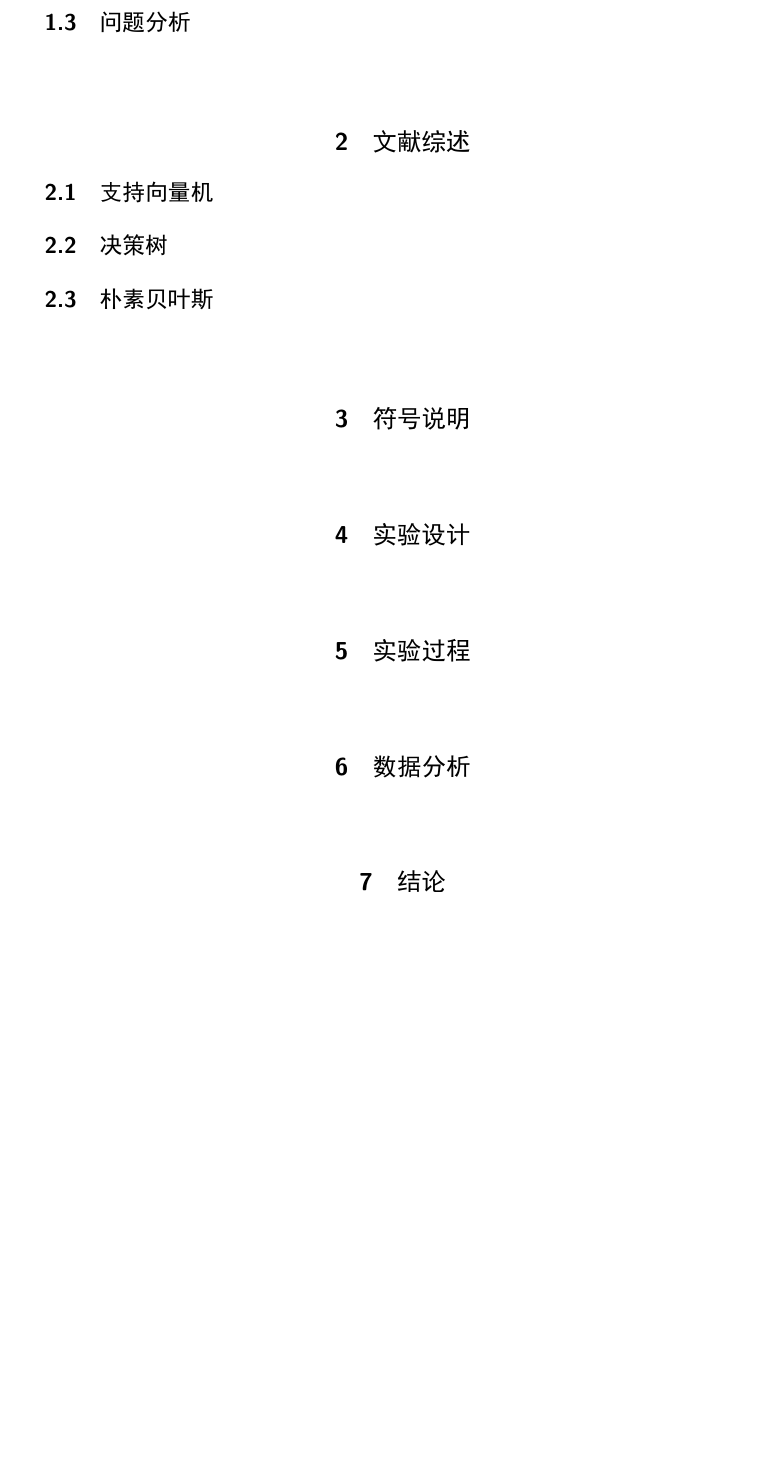
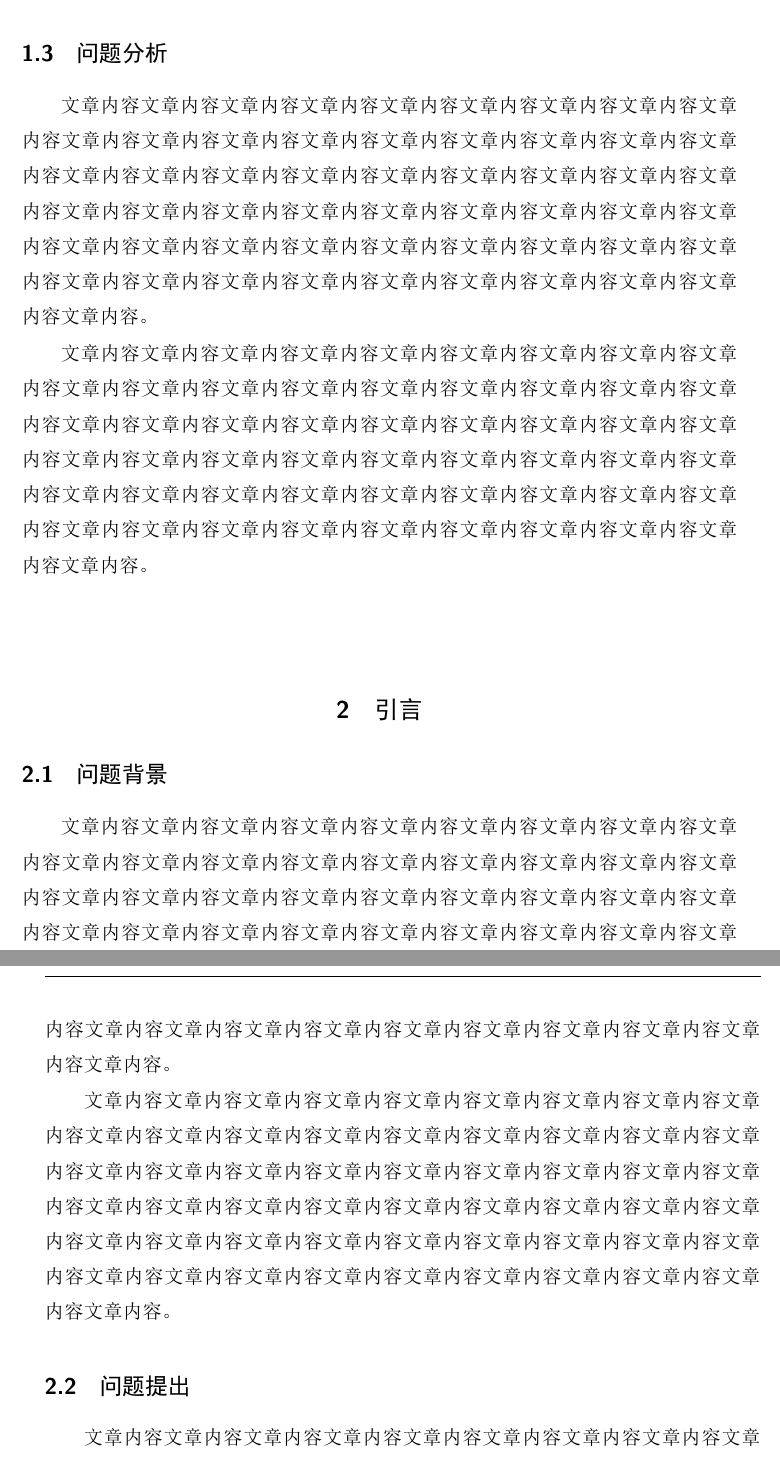
Before and after one commit to xtan02/Graduation_Thesis_of_HUE, a LaTeX document (二师数统院模板.tex, which reads section/1_第一章.tex, section/2_第二章.tex, section/3_第三章.tex): part of page 6 of 8 before the commit and two parts of pages 7 and 8 of 16 after it, the two joined at a grey line, cut so that both start at the same text, the shorter picture padded with empty space. The pictures show the PDF file 二师数统院模板.pdf that the author committed with the source.

Commit message:
2023-9-19

```diff
--- /dev/null
+++ b/section/1_第一章.tex
@@ -0,0 +1,21 @@
+\begin{center}\item\section{引言}\end{center}
+
+\subsection{问题背景}
+
+文章内容文章内容文章内容文章内容文章内容文章内容文章内容文章内容文章内容文章内容文章内容文章内容文章内容文章内容文章内容文章内容文章内容文章内容文章内容文章内容文章内容文章内容文章内容文章内容文章内容文章内容文章内容文章内容文章内容文章内容文章内容文章内容文章内容文章内容文章内容文章内容文章内容文章内容文章内容文章内容文章内容文章内容文章内容文章内容文章内容文章内容文章内容文章内容文章内容文章内容文章内容文章内容文章内容文章内容文章内容。
+
+文章内容文章内容文章内容文章内容文章内容文章内容文章内容文章内容文章内容文章内容文章内容文章内容文章内容文章内容文章内容文章内容文章内容文章内容文章内容文章内容文章内容文章内容文章内容文章内容文章内容文章内容文章内容文章内容文章内容文章内容文章内容文章内容文章内容文章内容文章内容文章内容文章内容文章内容文章内容文章内容文章内容文章内容文章内容文章内容文章内容文章内容文章内容文章内容文章内容文章内容文章内容文章内容文章内容文章内容文章内容。
+
+
+
+\subsection{问题提出}
+
+文章内容文章内容文章内容文章内容文章内容文章内容文章内容文章内容文章内容文章内容文章内容文章内容文章内容文章内容文章内容文章内容文章内容文章内容文章内容文章内容文章内容文章内容文章内容文章内容文章内容文章内容文章内容文章内容文章内容文章内容文章内容文章内容文章内容文章内容文章内容文章内容文章内容文章内容文章内容文章内容文章内容文章内容文章内容文章内容文章内容文章内容文章内容文章内容文章内容文章内容文章内容文章内容文章内容文章内容文章内容。
+
+文章内容文章内容文章内容文章内容文章内容文章内容文章内容文章内容文章内容文章内容文章内容文章内容文章内容文章内容文章内容文章内容文章内容文章内容文章内容文章内容文章内容文章内容文章内容文章内容文章内容文章内容文章内容文章内容文章内容文章内容文章内容文章内容文章内容文章内容文章内容文章内容文章内容文章内容文章内容文章内容文章内容文章内容文章内容文章内容文章内容文章内容文章内容文章内容文章内容文章内容文章内容文章内容文章内容文章内容文章内容。
+
+\subsection{问题分析}
+
+文章内容文章内容文章内容文章内容文章内容文章内容文章内容文章内容文章内容文章内容文章内容文章内容文章内容文章内容文章内容文章内容文章内容文章内容文章内容文章内容文章内容文章内容文章内容文章内容文章内容文章内容文章内容文章内容文章内容文章内容文章内容文章内容文章内容文章内容文章内容文章内容文章内容文章内容文章内容文章内容文章内容文章内容文章内容文章内容文章内容文章内容文章内容文章内容文章内容文章内容文章内容文章内容文章内容文章内容文章内容。
+
+文章内容文章内容文章内容文章内容文章内容文章内容文章内容文章内容文章内容文章内容文章内容文章内容文章内容文章内容文章内容文章内容文章内容文章内容文章内容文章内容文章内容文章内容文章内容文章内容文章内容文章内容文章内容文章内容文章内容文章内容文章内容文章内容文章内容文章内容文章内容文章内容文章内容文章内容文章内容文章内容文章内容文章内容文章内容文章内容文章内容文章内容文章内容文章内容文章内容文章内容文章内容文章内容文章内容文章内容文章内容。
--- /dev/null
+++ b/section/2_第二章.tex
@@ -0,0 +1,21 @@
+\begin{center}\item\section{引言}\end{center}
+
+\subsection{问题背景}
+
+文章内容文章内容文章内容文章内容文章内容文章内容文章内容文章内容文章内容文章内容文章内容文章内容文章内容文章内容文章内容文章内容文章内容文章内容文章内容文章内容文章内容文章内容文章内容文章内容文章内容文章内容文章内容文章内容文章内容文章内容文章内容文章内容文章内容文章内容文章内容文章内容文章内容文章内容文章内容文章内容文章内容文章内容文章内容文章内容文章内容文章内容文章内容文章内容文章内容文章内容文章内容文章内容文章内容文章内容文章内容。
+
+文章内容文章内容文章内容文章内容文章内容文章内容文章内容文章内容文章内容文章内容文章内容文章内容文章内容文章内容文章内容文章内容文章内容文章内容文章内容文章内容文章内容文章内容文章内容文章内容文章内容文章内容文章内容文章内容文章内容文章内容文章内容文章内容文章内容文章内容文章内容文章内容文章内容文章内容文章内容文章内容文章内容文章内容文章内容文章内容文章内容文章内容文章内容文章内容文章内容文章内容文章内容文章内容文章内容文章内容文章内容。
+
+
+
+\subsection{问题提出}
+
+文章内容文章内容文章内容文章内容文章内容文章内容文章内容文章内容文章内容文章内容文章内容文章内容文章内容文章内容文章内容文章内容文章内容文章内容文章内容文章内容文章内容文章内容文章内容文章内容文章内容文章内容文章内容文章内容文章内容文章内容文章内容文章内容文章内容文章内容文章内容文章内容文章内容文章内容文章内容文章内容文章内容文章内容文章内容文章内容文章内容文章内容文章内容文章内容文章内容文章内容文章内容文章内容文章内容文章内容文章内容。
+
+文章内容文章内容文章内容文章内容文章内容文章内容文章内容文章内容文章内容文章内容文章内容文章内容文章内容文章内容文章内容文章内容文章内容文章内容文章内容文章内容文章内容文章内容文章内容文章内容文章内容文章内容文章内容文章内容文章内容文章内容文章内容文章内容文章内容文章内容文章内容文章内容文章内容文章内容文章内容文章内容文章内容文章内容文章内容文章内容文章内容文章内容文章内容文章内容文章内容文章内容文章内容文章内容文章内容文章内容文章内容。
+
+\subsection{问题分析}
+
+文章内容文章内容文章内容文章内容文章内容文章内容文章内容文章内容文章内容文章内容文章内容文章内容文章内容文章内容文章内容文章内容文章内容文章内容文章内容文章内容文章内容文章内容文章内容文章内容文章内容文章内容文章内容文章内容文章内容文章内容文章内容文章内容文章内容文章内容文章内容文章内容文章内容文章内容文章内容文章内容文章内容文章内容文章内容文章内容文章内容文章内容文章内容文章内容文章内容文章内容文章内容文章内容文章内容文章内容文章内容。
+
+文章内容文章内容文章内容文章内容文章内容文章内容文章内容文章内容文章内容文章内容文章内容文章内容文章内容文章内容文章内容文章内容文章内容文章内容文章内容文章内容文章内容文章内容文章内容文章内容文章内容文章内容文章内容文章内容文章内容文章内容文章内容文章内容文章内容文章内容文章内容文章内容文章内容文章内容文章内容文章内容文章内容文章内容文章内容文章内容文章内容文章内容文章内容文章内容文章内容文章内容文章内容文章内容文章内容文章内容文章内容。
--- /dev/null
+++ b/section/3_第三章.tex
@@ -0,0 +1,21 @@
+\begin{center}\item\section{引言}\end{center}
+
+\subsection{问题背景}
+
+文章内容文章内容文章内容文章内容文章内容文章内容文章内容文章内容文章内容文章内容文章内容文章内容文章内容文章内容文章内容文章内容文章内容文章内容文章内容文章内容文章内容文章内容文章内容文章内容文章内容文章内容文章内容文章内容文章内容文章内容文章内容文章内容文章内容文章内容文章内容文章内容文章内容文章内容文章内容文章内容文章内容文章内容文章内容文章内容文章内容文章内容文章内容文章内容文章内容文章内容文章内容文章内容文章内容文章内容文章内容。
+
+文章内容文章内容文章内容文章内容文章内容文章内容文章内容文章内容文章内容文章内容文章内容文章内容文章内容文章内容文章内容文章内容文章内容文章内容文章内容文章内容文章内容文章内容文章内容文章内容文章内容文章内容文章内容文章内容文章内容文章内容文章内容文章内容文章内容文章内容文章内容文章内容文章内容文章内容文章内容文章内容文章内容文章内容文章内容文章内容文章内容文章内容文章内容文章内容文章内容文章内容文章内容文章内容文章内容文章内容文章内容。
+
+
+
+\subsection{问题提出}
+
+文章内容文章内容文章内容文章内容文章内容文章内容文章内容文章内容文章内容文章内容文章内容文章内容文章内容文章内容文章内容文章内容文章内容文章内容文章内容文章内容文章内容文章内容文章内容文章内容文章内容文章内容文章内容文章内容文章内容文章内容文章内容文章内容文章内容文章内容文章内容文章内容文章内容文章内容文章内容文章内容文章内容文章内容文章内容文章内容文章内容文章内容文章内容文章内容文章内容文章内容文章内容文章内容文章内容文章内容文章内容。
+
+文章内容文章内容文章内容文章内容文章内容文章内容文章内容文章内容文章内容文章内容文章内容文章内容文章内容文章内容文章内容文章内容文章内容文章内容文章内容文章内容文章内容文章内容文章内容文章内容文章内容文章内容文章内容文章内容文章内容文章内容文章内容文章内容文章内容文章内容文章内容文章内容文章内容文章内容文章内容文章内容文章内容文章内容文章内容文章内容文章内容文章内容文章内容文章内容文章内容文章内容文章内容文章内容文章内容文章内容文章内容。
+
+\subsection{问题分析}
+
+文章内容文章内容文章内容文章内容文章内容文章内容文章内容文章内容文章内容文章内容文章内容文章内容文章内容文章内容文章内容文章内容文章内容文章内容文章内容文章内容文章内容文章内容文章内容文章内容文章内容文章内容文章内容文章内容文章内容文章内容文章内容文章内容文章内容文章内容文章内容文章内容文章内容文章内容文章内容文章内容文章内容文章内容文章内容文章内容文章内容文章内容文章内容文章内容文章内容文章内容文章内容文章内容文章内容文章内容文章内容。
+
+文章内容文章内容文章内容文章内容文章内容文章内容文章内容文章内容文章内容文章内容文章内容文章内容文章内容文章内容文章内容文章内容文章内容文章内容文章内容文章内容文章内容文章内容文章内容文章内容文章内容文章内容文章内容文章内容文章内容文章内容文章内容文章内容文章内容文章内容文章内容文章内容文章内容文章内容文章内容文章内容文章内容文章内容文章内容文章内容文章内容文章内容文章内容文章内容文章内容文章内容文章内容文章内容文章内容文章内容文章内容。
--- /dev/null
+++ b/section/4_第四章.tex
@@ -0,0 +1,21 @@
+\begin{center}\item\section{引言}\end{center}
+
+\subsection{问题背景}
+
+文章内容文章内容文章内容文章内容文章内容文章内容文章内容文章内容文章内容文章内容文章内容文章内容文章内容文章内容文章内容文章内容文章内容文章内容文章内容文章内容文章内容文章内容文章内容文章内容文章内容文章内容文章内容文章内容文章内容文章内容文章内容文章内容文章内容文章内容文章内容文章内容文章内容文章内容文章内容文章内容文章内容文章内容文章内容文章内容文章内容文章内容文章内容文章内容文章内容文章内容文章内容文章内容文章内容文章内容文章内容。
+
+文章内容文章内容文章内容文章内容文章内容文章内容文章内容文章内容文章内容文章内容文章内容文章内容文章内容文章内容文章内容文章内容文章内容文章内容文章内容文章内容文章内容文章内容文章内容文章内容文章内容文章内容文章内容文章内容文章内容文章内容文章内容文章内容文章内容文章内容文章内容文章内容文章内容文章内容文章内容文章内容文章内容文章内容文章内容文章内容文章内容文章内容文章内容文章内容文章内容文章内容文章内容文章内容文章内容文章内容文章内容。
+
+
+
+\subsection{问题提出}
+
+文章内容文章内容文章内容文章内容文章内容文章内容文章内容文章内容文章内容文章内容文章内容文章内容文章内容文章内容文章内容文章内容文章内容文章内容文章内容文章内容文章内容文章内容文章内容文章内容文章内容文章内容文章内容文章内容文章内容文章内容文章内容文章内容文章内容文章内容文章内容文章内容文章内容文章内容文章内容文章内容文章内容文章内容文章内容文章内容文章内容文章内容文章内容文章内容文章内容文章内容文章内容文章内容文章内容文章内容文章内容。
+
+文章内容文章内容文章内容文章内容文章内容文章内容文章内容文章内容文章内容文章内容文章内容文章内容文章内容文章内容文章内容文章内容文章内容文章内容文章内容文章内容文章内容文章内容文章内容文章内容文章内容文章内容文章内容文章内容文章内容文章内容文章内容文章内容文章内容文章内容文章内容文章内容文章内容文章内容文章内容文章内容文章内容文章内容文章内容文章内容文章内容文章内容文章内容文章内容文章内容文章内容文章内容文章内容文章内容文章内容文章内容。
+
+\subsection{问题分析}
+
+文章内容文章内容文章内容文章内容文章内容文章内容文章内容文章内容文章内容文章内容文章内容文章内容文章内容文章内容文章内容文章内容文章内容文章内容文章内容文章内容文章内容文章内容文章内容文章内容文章内容文章内容文章内容文章内容文章内容文章内容文章内容文章内容文章内容文章内容文章内容文章内容文章内容文章内容文章内容文章内容文章内容文章内容文章内容文章内容文章内容文章内容文章内容文章内容文章内容文章内容文章内容文章内容文章内容文章内容文章内容。
+
+文章内容文章内容文章内容文章内容文章内容文章内容文章内容文章内容文章内容文章内容文章内容文章内容文章内容文章内容文章内容文章内容文章内容文章内容文章内容文章内容文章内容文章内容文章内容文章内容文章内容文章内容文章内容文章内容文章内容文章内容文章内容文章内容文章内容文章内容文章内容文章内容文章内容文章内容文章内容文章内容文章内容文章内容文章内容文章内容文章内容文章内容文章内容文章内容文章内容文章内容文章内容文章内容文章内容文章内容文章内容。
--- /dev/null
+++ b/section/5_第五章.tex
@@ -0,0 +1,21 @@
+\begin{center}\item\section{引言}\end{center}
+
+\subsection{问题背景}
+
+文章内容文章内容文章内容文章内容文章内容文章内容文章内容文章内容文章内容文章内容文章内容文章内容文章内容文章内容文章内容文章内容文章内容文章内容文章内容文章内容文章内容文章内容文章内容文章内容文章内容文章内容文章内容文章内容文章内容文章内容文章内容文章内容文章内容文章内容文章内容文章内容文章内容文章内容文章内容文章内容文章内容文章内容文章内容文章内容文章内容文章内容文章内容文章内容文章内容文章内容文章内容文章内容文章内容文章内容文章内容。
+
+文章内容文章内容文章内容文章内容文章内容文章内容文章内容文章内容文章内容文章内容文章内容文章内容文章内容文章内容文章内容文章内容文章内容文章内容文章内容文章内容文章内容文章内容文章内容文章内容文章内容文章内容文章内容文章内容文章内容文章内容文章内容文章内容文章内容文章内容文章内容文章内容文章内容文章内容文章内容文章内容文章内容文章内容文章内容文章内容文章内容文章内容文章内容文章内容文章内容文章内容文章内容文章内容文章内容文章内容文章内容。
+
+
+
+\subsection{问题提出}
+
+文章内容文章内容文章内容文章内容文章内容文章内容文章内容文章内容文章内容文章内容文章内容文章内容文章内容文章内容文章内容文章内容文章内容文章内容文章内容文章内容文章内容文章内容文章内容文章内容文章内容文章内容文章内容文章内容文章内容文章内容文章内容文章内容文章内容文章内容文章内容文章内容文章内容文章内容文章内容文章内容文章内容文章内容文章内容文章内容文章内容文章内容文章内容文章内容文章内容文章内容文章内容文章内容文章内容文章内容文章内容。
+
+文章内容文章内容文章内容文章内容文章内容文章内容文章内容文章内容文章内容文章内容文章内容文章内容文章内容文章内容文章内容文章内容文章内容文章内容文章内容文章内容文章内容文章内容文章内容文章内容文章内容文章内容文章内容文章内容文章内容文章内容文章内容文章内容文章内容文章内容文章内容文章内容文章内容文章内容文章内容文章内容文章内容文章内容文章内容文章内容文章内容文章内容文章内容文章内容文章内容文章内容文章内容文章内容文章内容文章内容文章内容。
+
+\subsection{问题分析}
+
+文章内容文章内容文章内容文章内容文章内容文章内容文章内容文章内容文章内容文章内容文章内容文章内容文章内容文章内容文章内容文章内容文章内容文章内容文章内容文章内容文章内容文章内容文章内容文章内容文章内容文章内容文章内容文章内容文章内容文章内容文章内容文章内容文章内容文章内容文章内容文章内容文章内容文章内容文章内容文章内容文章内容文章内容文章内容文章内容文章内容文章内容文章内容文章内容文章内容文章内容文章内容文章内容文章内容文章内容文章内容。
+
+文章内容文章内容文章内容文章内容文章内容文章内容文章内容文章内容文章内容文章内容文章内容文章内容文章内容文章内容文章内容文章内容文章内容文章内容文章内容文章内容文章内容文章内容文章内容文章内容文章内容文章内容文章内容文章内容文章内容文章内容文章内容文章内容文章内容文章内容文章内容文章内容文章内容文章内容文章内容文章内容文章内容文章内容文章内容文章内容文章内容文章内容文章内容文章内容文章内容文章内容文章内容文章内容文章内容文章内容文章内容。
--- a/二师数统院模板.tex
+++ b/二师数统院模板.tex
@@ -24,7 +15,0 @@
-	\begin{center}\item\section{文献综述}\end{center}
-
-	\subsection{支持向量机}
-
-	\subsection{决策树}
-
-	\subsection{朴素贝叶斯}
@@ -31,11 +21,2 @@
 
 
-	\begin{center}\item\section{符号说明}\end{center}
-
-	\begin{center}\item\section{实验设计}\end{center}
-
-	\begin{center}\item\section{实验过程}\end{center}
-
-	\begin{center}\item\section{数据分析}\end{center}
-
-	\begin{center}\item\section{结论}\end{center}
```
Also changed, not shown: hue.cls (+3 -6 lines), section/6_0参考文献.tex (added, +2 -0 lines), section/6_2致谢.tex (added, +2 -0 lines), Figures/1.eps (added), Figures/1.pdf (added), Figures/test1.eps (added), Figures/test2.eps (added), section/0_0中文摘要.tex (renamed from section/0_中文摘要.tex), section/0_1英文摘要.tex (renamed from section/1_英文摘要.tex), section/6_0致谢.tex (added), section/6_1附录.tex (added), 二师数统院模板.pdf, 二师数统院模板.tex (27 more changed lines), 5 other files.
